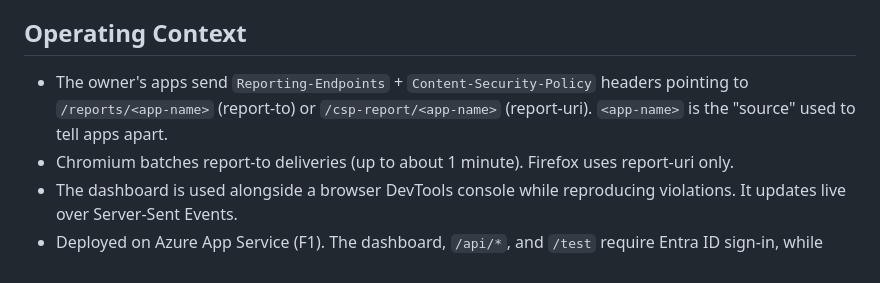
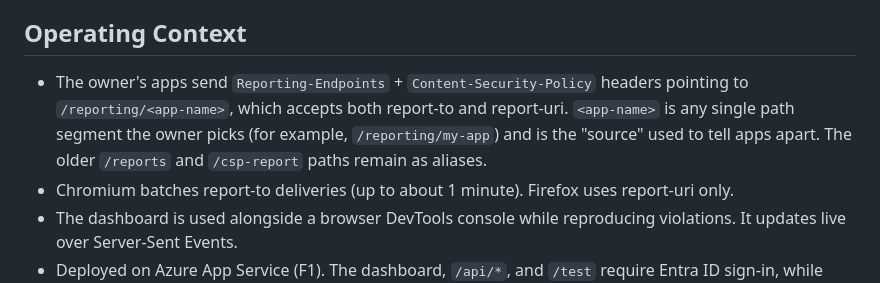
Before and after one commit to russrimm/csp-reporting-server, a Markdown page: PRODUCT.md, the part around the change. Rendered like a GitHub page.

```diff
--- a/PRODUCT.md
+++ b/PRODUCT.md
@@ -16,7 +16,7 @@ A small, self-hosted collector for browser Reporting API reports, with a focus o
 Zero-dependency, self-hosted, and single-purpose. It accepts both the modern Reporting API (`report-to`, `application/reports+json`) and legacy `report-uri` (`application/csp-report`), normalizes them into one shape, and streams them live. Reports never leave infrastructure the owner controls.
 
 ## Operating Context
-- The owner's apps send `Reporting-Endpoints` + `Content-Security-Policy` headers pointing to `/reports/<app-name>` (report-to) or `/csp-report/<app-name>` (report-uri). `<app-name>` is the "source" used to tell apps apart.
+- The owner's apps send `Reporting-Endpoints` + `Content-Security-Policy` headers pointing to `/reporting/<app-name>`, which accepts both report-to and report-uri. `<app-name>` is any single path segment the owner picks (for example, `/reporting/my-app`) and is the "source" used to tell apps apart. The older `/reports` and `/csp-report` paths remain as aliases.
 - Chromium batches report-to deliveries (up to about 1 minute). Firefox uses report-uri only.
 - The dashboard is used alongside a browser DevTools console while reproducing violations. It updates live over Server-Sent Events.
 - Deployed on Azure App Service (F1). The dashboard, `/api/*`, and `/test` require Entra ID sign-in, while ingestion and `/health` are anonymous. Also run locally over http://localhost:9000 or https://localhost:9443.
```
Also changed, not shown: README.md (+11 -9 lines), SECURITY.md (+1 -1 lines), docs/dashboard-dark-inspector.png, docs/dashboard-light.png, docs/test-page.png, 4 other files.
